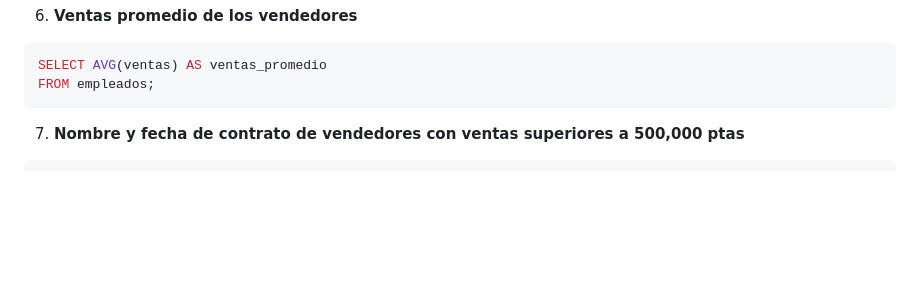
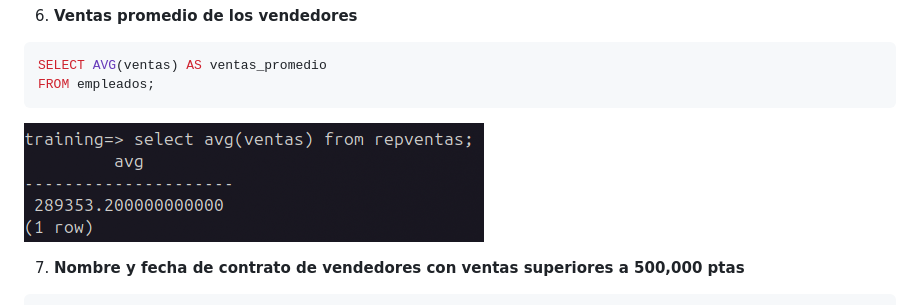
Before and after one commit to sumo456/ASIX, a Markdown page: BBDD/2_exercicis_select.md, the part around the change printed below. GitHub-like rendering; pictures changed too: BBDD/image-5.png (added); blank space fills up the shorter version.

````diff
--- a/BBDD/2_exercicis_select.md
+++ b/BBDD/2_exercicis_select.md
@@ -46,6 +49,7 @@ WHERE codemp = 107;
 SELECT AVG(ventas) AS ventas_promedio
 FROM empleados;
 ```
+![alt text](image-5.png)
 
 7. **Nombre y fecha de contrato de vendedores con ventas superiores a 500,000 ptas**
 ```sql
````
Also changed, not shown: other parts of BBDD/2_exercicis_select.md (+3 -0 lines).
